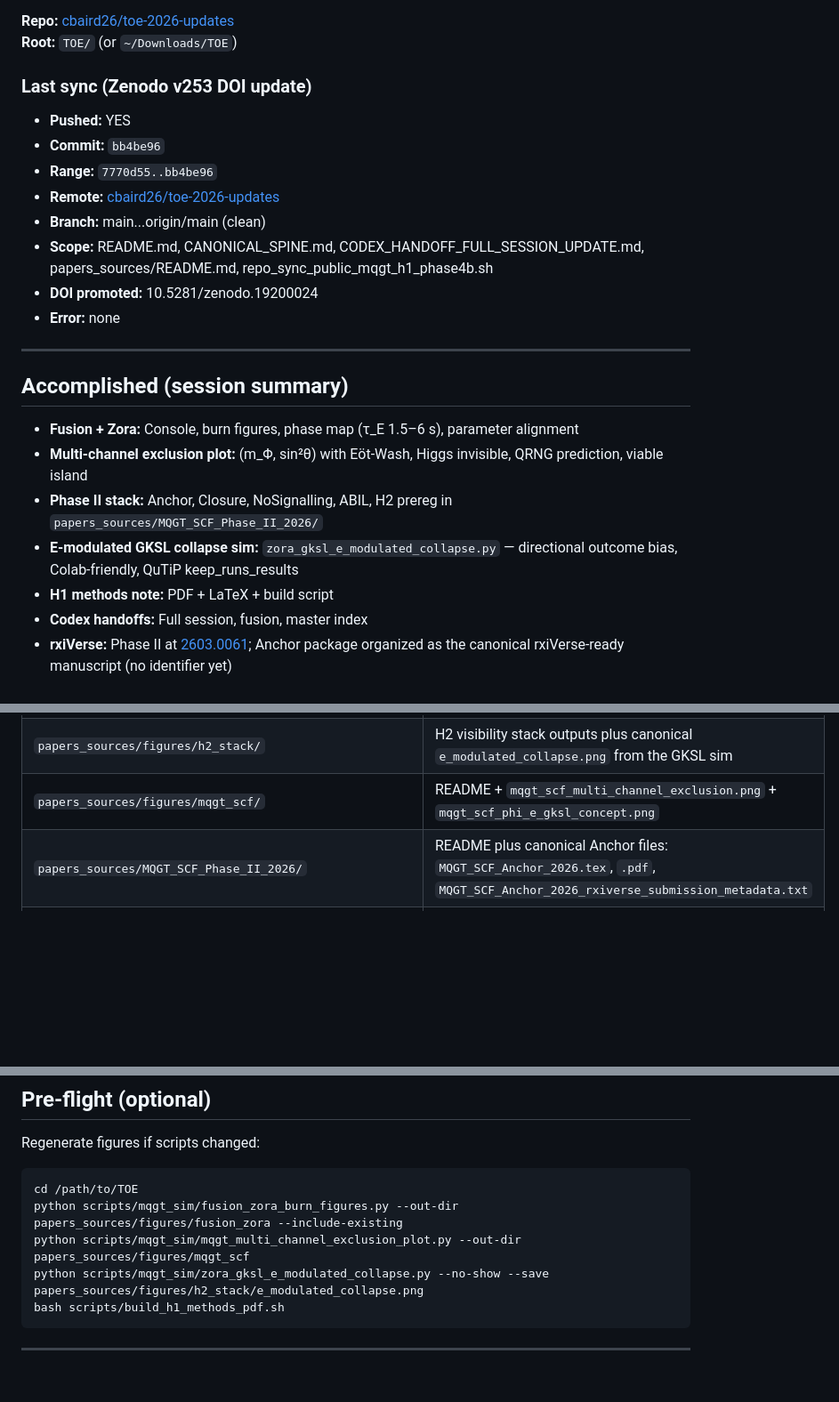
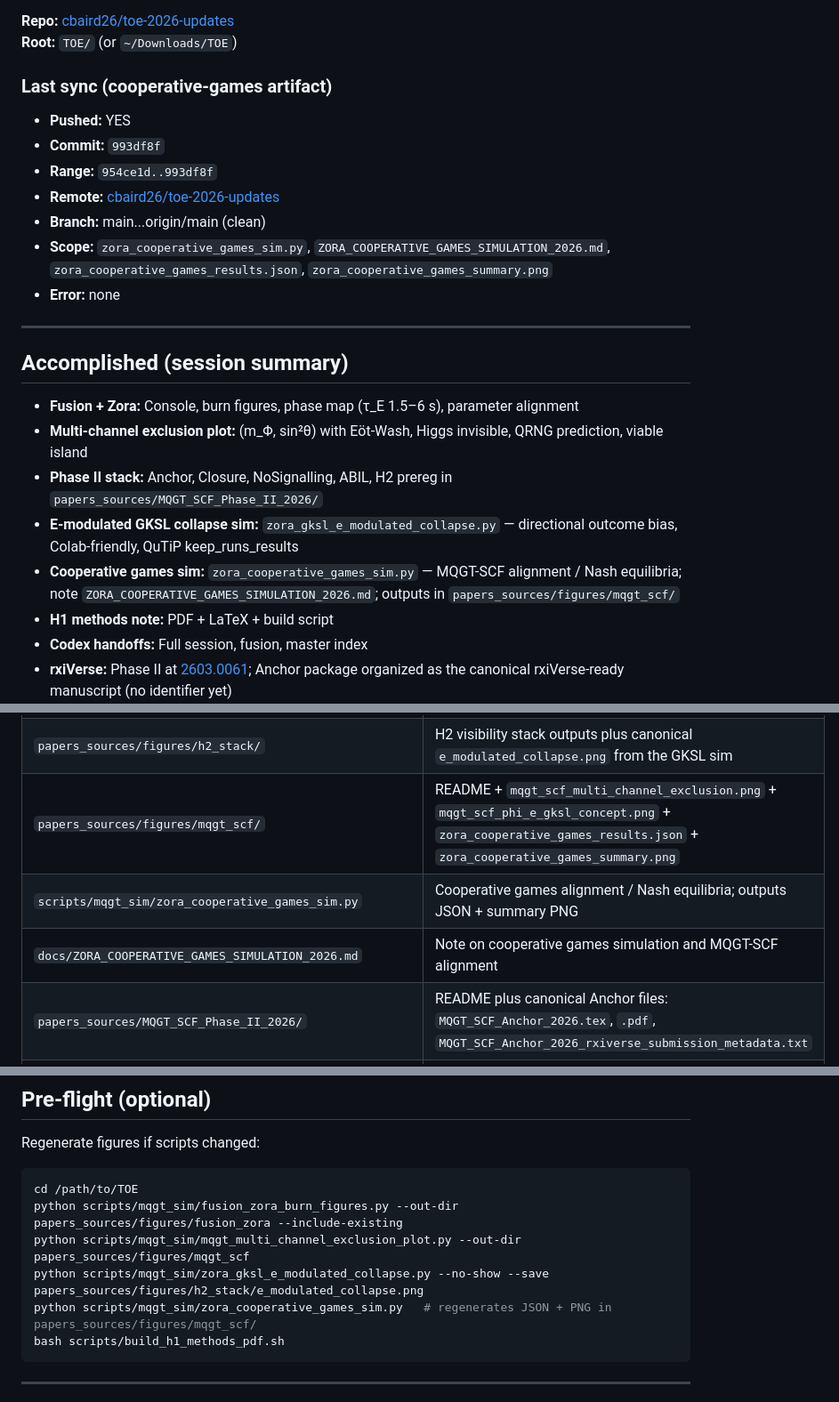
Before and after one commit to Cbaird26/toe-2026-updates, a Markdown page: docs/CODEX_HANDOFF_FULL_SESSION_UPDATE.md, 3 parts joined by grey strips. Shown at 89% size. Rendered like a GitHub page; blank space fills up the shorter version.

Commit message:
Codex handoff: record cooperative games publication

````diff
--- a/docs/CODEX_HANDOFF_FULL_SESSION_UPDATE.md
+++ b/docs/CODEX_HANDOFF_FULL_SESSION_UPDATE.md
@@ -7,15 +7,14 @@
 **Repo:** [cbaird26/toe-2026-updates](https://github.com/cbaird26/toe-2026-updates)
 **Root:** `TOE/` (or `~/Downloads/TOE`)
 
-### Last sync (Zenodo v253 DOI update)
+### Last sync (cooperative-games artifact)
 
 - **Pushed:** YES
-- **Commit:** `bb4be96`
-- **Range:** `7770d55..bb4be96`
+- **Commit:** `993df8f`
+- **Range:** `954ce1d..993df8f`
 - **Remote:** [cbaird26/toe-2026-updates](https://github.com/Cbaird26/toe-2026-updates)
 - **Branch:** main...origin/main (clean)
-- **Scope:** README.md, CANONICAL_SPINE.md, CODEX_HANDOFF_FULL_SESSION_UPDATE.md, papers_sources/README.md, repo_sync_public_mqgt_h1_phase4b.sh
-- **DOI promoted:** 10.5281/zenodo.19200024
+- **Scope:** `zora_cooperative_games_sim.py`, `ZORA_COOPERATIVE_GAMES_SIMULATION_2026.md`, `zora_cooperative_games_results.json`, `zora_cooperative_games_summary.png`
 - **Error:** none
 
 ---
@@ -26,6 +25,7 @@
 - **Multi-channel exclusion plot:** (m_Φ, sin²θ) with Eöt-Wash, Higgs invisible, QRNG prediction, viable island
 - **Phase II stack:** Anchor, Closure, NoSignalling, ABIL, H2 prereg in `papers_sources/MQGT_SCF_Phase_II_2026/`
 - **E-modulated GKSL collapse sim:** `zora_gksl_e_modulated_collapse.py` — directional outcome bias, Colab-friendly, QuTiP keep_runs_results
+- **Cooperative games sim:** `zora_cooperative_games_sim.py` — MQGT-SCF alignment / Nash equilibria; note `ZORA_COOPERATIVE_GAMES_SIMULATION_2026.md`; outputs in `papers_sources/figures/mqgt_scf/`
 - **H1 methods note:** PDF + LaTeX + build script
 - **Codex handoffs:** Full session, fusion, master index
 - **rxiVerse:** Phase II at [2603.0061](https://rxiverse.org/abs/2603.0061); Anchor package organized as the canonical rxiVerse-ready manuscript (no identifier yet)
@@ -62,7 +62,9 @@ Verify each path exists after the user posts artifacts:
 | `scripts/mqgt_sim/mqgt_multi_channel_exclusion_plot.py` | (m_Φ, sin²θ) exclusion plot generator |
 | `scripts/mqgt_sim/zora_gksl_e_modulated_collapse.py` | E-modulated directional GKSL collapse (Zora v0.9); H2 channel validation; Colab: `!pip install qutip` |
 | `papers_sources/figures/h2_stack/` | H2 visibility stack outputs plus canonical `e_modulated_collapse.png` from the GKSL sim |
-| `papers_sources/figures/mqgt_scf/` | README + `mqgt_scf_multi_channel_exclusion.png` + `mqgt_scf_phi_e_gksl_concept.png` |
+| `papers_sources/figures/mqgt_scf/` | README + `mqgt_scf_multi_channel_exclusion.png` + `mqgt_scf_phi_e_gksl_concept.png` + `zora_cooperative_games_results.json` + `zora_cooperative_games_summary.png` |
+| `scripts/mqgt_sim/zora_cooperative_games_sim.py` | Cooperative games alignment / Nash equilibria; outputs JSON + summary PNG |
+| `docs/ZORA_COOPERATIVE_GAMES_SIMULATION_2026.md` | Note on cooperative games simulation and MQGT-SCF alignment |
 | `papers_sources/MQGT_SCF_Phase_II_2026/` | README plus canonical Anchor files: `MQGT_SCF_Anchor_2026.tex`, `.pdf`, `MQGT_SCF_Anchor_2026_rxiverse_submission_metadata.txt` |
 | `papers_sources/H1_QRNG_Pilot_Methods_Status_2026.tex` / `.pdf` / `Notes.bib` | H1 methods/status note; methods posture, placebo snapshot, billion-trial calibration discipline |
 | `scripts/build_h1_methods_pdf.sh` | Helper to rebuild the H1 methods PDF from `papers_sources/` |
@@ -82,6 +84,7 @@ cd /path/to/TOE
 python scripts/mqgt_sim/fusion_zora_burn_figures.py --out-dir papers_sources/figures/fusion_zora --include-existing
 python scripts/mqgt_sim/mqgt_multi_channel_exclusion_plot.py --out-dir papers_sources/figures/mqgt_scf
 python scripts/mqgt_sim/zora_gksl_e_modulated_collapse.py --no-show --save papers_sources/figures/h2_stack/e_modulated_collapse.png
+python scripts/mqgt_sim/zora_cooperative_games_sim.py   # regenerates JSON + PNG in papers_sources/figures/mqgt_scf/
 bash scripts/build_h1_methods_pdf.sh
 ```
 
````
